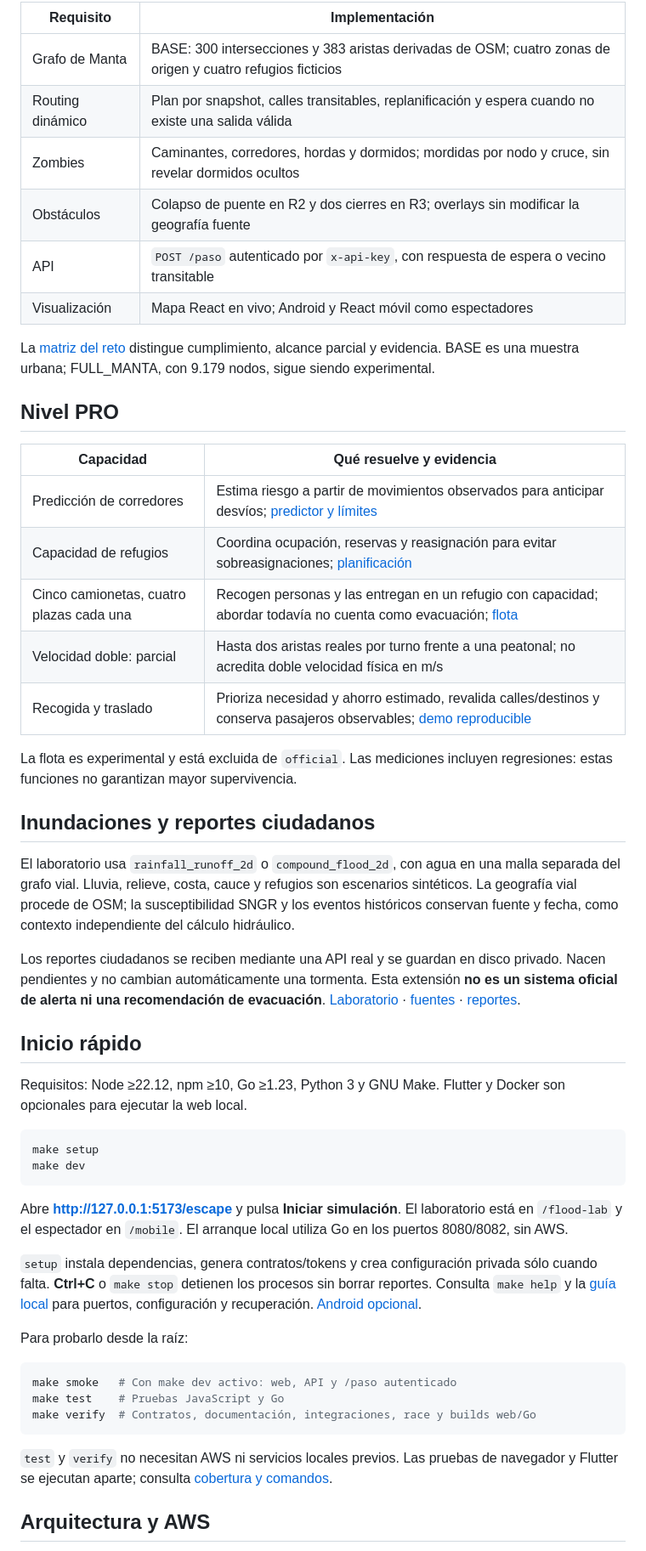
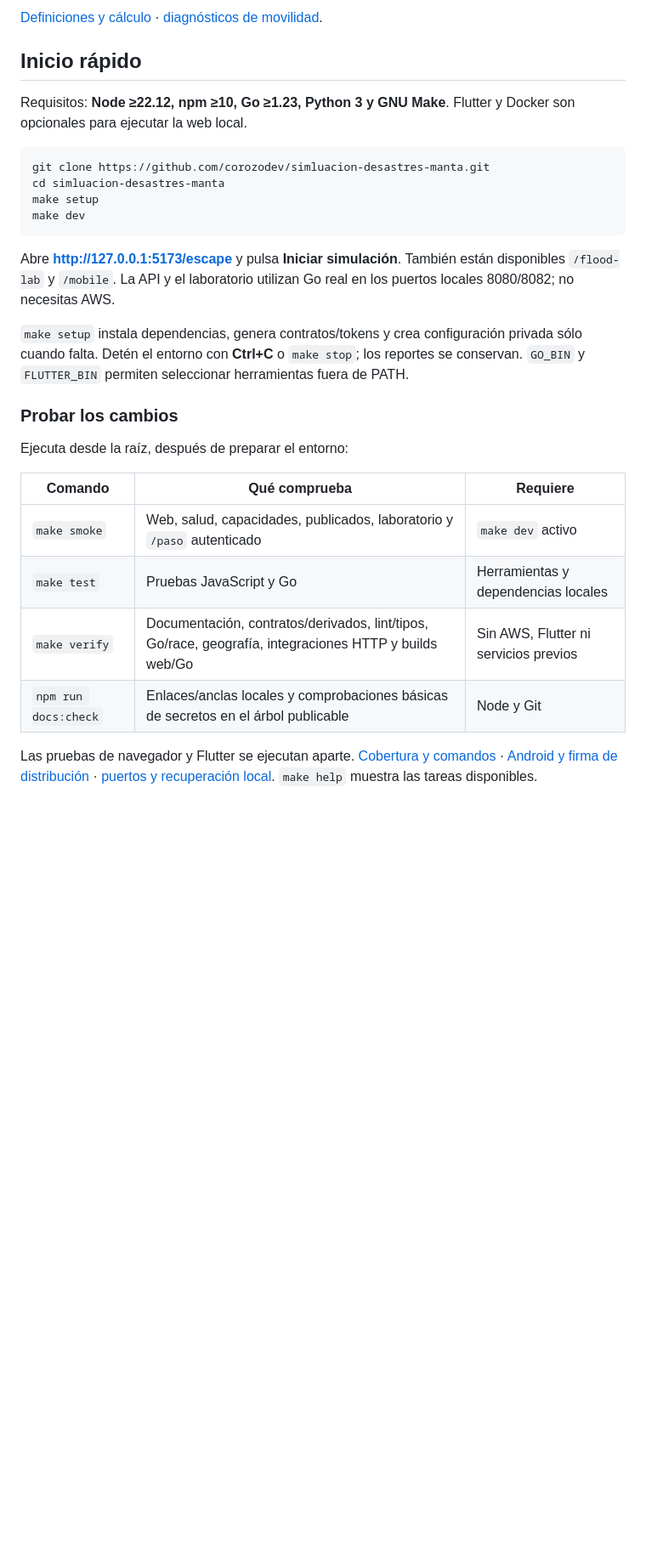
Before and after one commit to corozodev/simluacion-desastres-manta, a Markdown page: README.md, the part around one of its changes. Shown at 85% size. Rendered like a GitHub page; blank space fills up the shorter version.

````diff
--- a/README.md
+++ b/README.md
@@ -23,55 +40,31 @@ La demo no solicita una clave de operador para iniciar simulaciones. Su versión
 
-| Requisito | Implementación |
-| --- | --- |
-| Grafo de Manta | BASE: 300 intersecciones y 383 aristas derivadas de OSM; cuatro zonas de origen y cuatro refugios ficticios |
-| Routing dinámico | Plan por snapshot, calles transitables, replanificación y espera cuando no existe una salida válida |
-| Zombies | Caminantes, corredores, hordas y dormidos; mordidas por nodo y cruce, sin revelar dormidos ocultos |
-| Obstáculos | Colapso de puente en R2 y dos cierres en R3; overlays sin modificar la geografía fuente |
-| API | `POST /paso` autenticado por `x-api-key`, con respuesta de espera o vecino transitable |
-| Visualización | Mapa React en vivo; Android y React móvil como espectadores |
-
-La [matriz del reto](docs/pruebas.md#matriz-de-cumplimiento) distingue cumplimiento, alcance parcial y evidencia. BASE es una muestra urbana; FULL_MANTA, con 9.179 nodos, sigue siendo experimental.
-
-## Nivel PRO
-
-| Capacidad | Qué resuelve y evidencia |
-| --- | --- |
-| Predicción de corredores | Estima riesgo a partir de movimientos observados para anticipar desvíos; [predictor y límites](docs/nivel-pro.md#predicción-observaciones-y-horizonte) |
-| Capacidad de refugios | Coordina ocupación, reservas y reasignación para evitar sobreasignaciones; [planificación](docs/nivel-pro.md#refugios-capacidad-reservas-y-concurrencia) |
-| Cinco camionetas, cuatro plazas cada una | Recogen personas y las entregan en un refugio con capacidad; abordar todavía no cuenta como evacuación; [flota](docs/nivel-pro.md#rescate-selección-recorrido-y-supervivencia) |
-| Velocidad doble: parcial | Hasta dos aristas reales por turno frente a una peatonal; no acredita doble velocidad física en m/s |
-| Recogida y traslado | Prioriza necesidad y ahorro estimado, revalida calles/destinos y conserva pasajeros observables; [demo reproducible](docs/nivel-pro.md#demostración-reproducible) |
-
-La flota es experimental y está excluida de `official`. Las mediciones incluyen regresiones: estas funciones no garantizan mayor supervivencia.
-
-## Inundaciones y reportes ciudadanos
-
-El laboratorio usa `rainfall_runoff_2d` o `compound_flood_2d`, con agua en una malla separada del grafo vial. Lluvia, relieve, costa, cauce y refugios son escenarios sintéticos. La geografía vial procede de OSM; la susceptibilidad SNGR y los eventos históricos conservan fuente y fecha, como contexto independiente del cálculo hidráulico.
-
-Los reportes ciudadanos se reciben mediante una API real y se guardan en disco privado. Nacen pendientes y no cambian automáticamente una tormenta. Esta extensión **no es un sistema oficial de alerta ni una recomendación de evacuación**. [Laboratorio](docs/laboratorio-inundaciones.md) · [fuentes](docs/datos-oficiales-y-demo.md) · [reportes](docs/incidentes-ciudadanos.md).
+[Definiciones y cálculo](docs/pruebas.md#metodología-y-rúbrica) · [diagnósticos de movilidad](docs/nivel-pro.md#supervivientes).
 
 ## Inicio rápido
 
-Requisitos: Node ≥22.12, npm ≥10, Go ≥1.23, Python 3 y GNU Make. Flutter y Docker son opcionales para ejecutar la web local.
+Requisitos: **Node ≥22.12, npm ≥10, Go ≥1.23, Python 3 y GNU Make**. Flutter y Docker son opcionales para ejecutar la web local.
 
 ```sh
+git clone https://github.com/corozodev/simluacion-desastres-manta.git
+cd simluacion-desastres-manta
 make setup
 make dev
 ```
 
-Abre **http://127.0.0.1:5173/escape** y pulsa **Iniciar simulación**. El laboratorio está en `/flood-lab` y el espectador en `/mobile`. El arranque local utiliza Go en los puertos 8080/8082, sin AWS.
+Abre **http://127.0.0.1:5173/escape** y pulsa **Iniciar simulación**. También están disponibles `/flood-lab` y `/mobile`. La API y el laboratorio utilizan Go real en los puertos locales 8080/8082; no necesitas AWS.
 
-`setup` instala dependencias, genera contratos/tokens y crea configuración privada sólo cuando falta. **Ctrl+C** o `make stop` detienen los procesos sin borrar reportes. Consulta `make help` y la [guía local](docs/despliegue.md#desarrollo-local) para puertos, configuración y recuperación. [Android opcional](apps/mobile/README.md).
+`make setup` instala dependencias, genera contratos/tokens y crea configuración privada sólo cuando falta. Detén el entorno con **Ctrl+C** o `make stop`; los reportes se conservan. `GO_BIN` y `FLUTTER_BIN` permiten seleccionar herramientas fuera de PATH.
 
-Para probarlo desde la raíz:
+### Probar los cambios
 
-```sh
-make smoke   # Con make dev activo: web, API y /paso autenticado
-make test    # Pruebas JavaScript y Go
-make verify  # Contratos, documentación, integraciones, race y builds web/Go
-```
+Ejecuta desde la raíz, después de preparar el entorno:
 
-`test` y `verify` no necesitan AWS ni servicios locales previos. Las pruebas de navegador y Flutter se ejecutan aparte; consulta [cobertura y comandos](docs/pruebas.md).
+| Comando | Qué comprueba | Requiere |
+| --- | --- | --- |
+| `make smoke` | Web, salud, capacidades, publicados, laboratorio y `/paso` autenticado | `make dev` activo |
+| `make test` | Pruebas JavaScript y Go | Herramientas y dependencias locales |
+| `make verify` | Documentación, contratos/derivados, lint/tipos, Go/race, geografía, integraciones HTTP y builds web/Go | Sin AWS, Flutter ni servicios previos |
+| `npm run docs:check` | Enlaces/anclas locales y comprobaciones básicas de secretos en el árbol publicable | Node y Git |
 
-## Arquitectura y AWS
+Las pruebas de navegador y Flutter se ejecutan aparte. [Cobertura y comandos](docs/pruebas.md) · [Android y firma de distribución](apps/mobile/README.md) · [puertos y recuperación local](docs/despliegue.md#desarrollo-local). `make help` muestra las tareas disponibles.
 
````
Also changed, not shown: other parts of README.md (+162 -52 lines).
